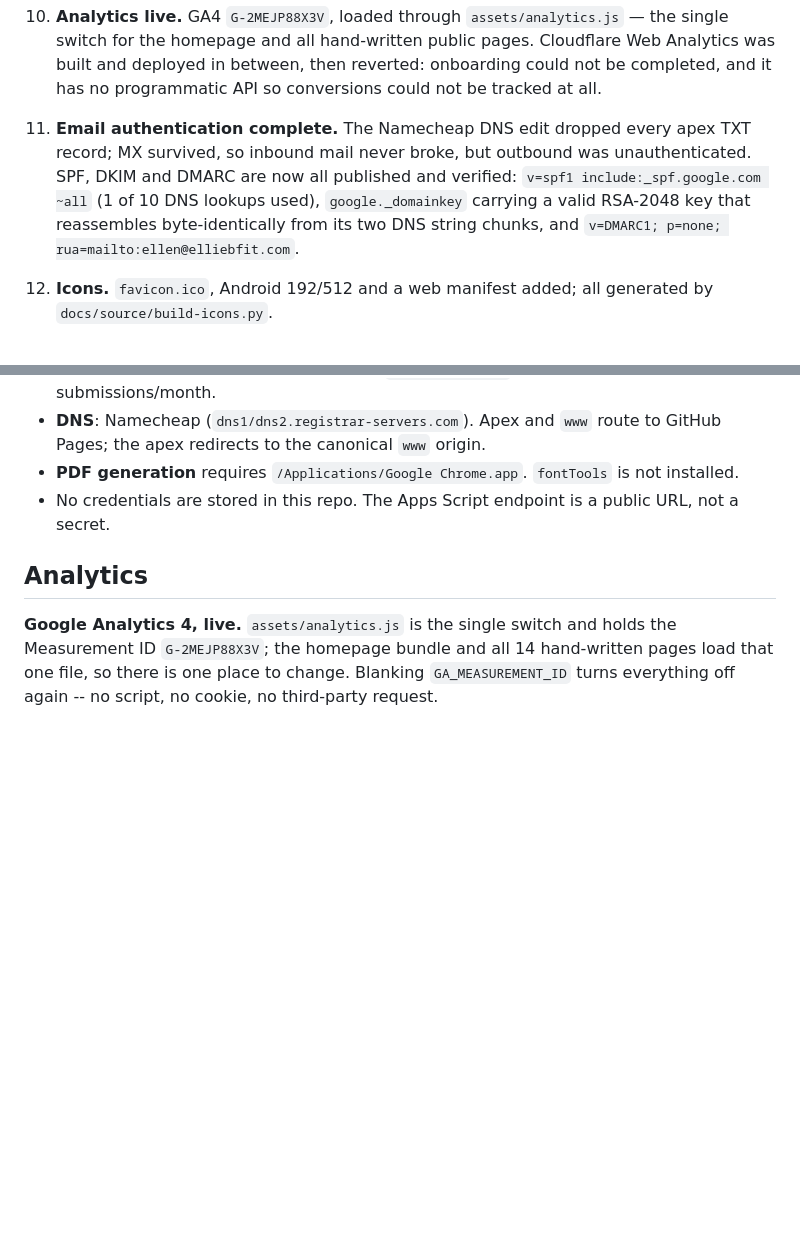
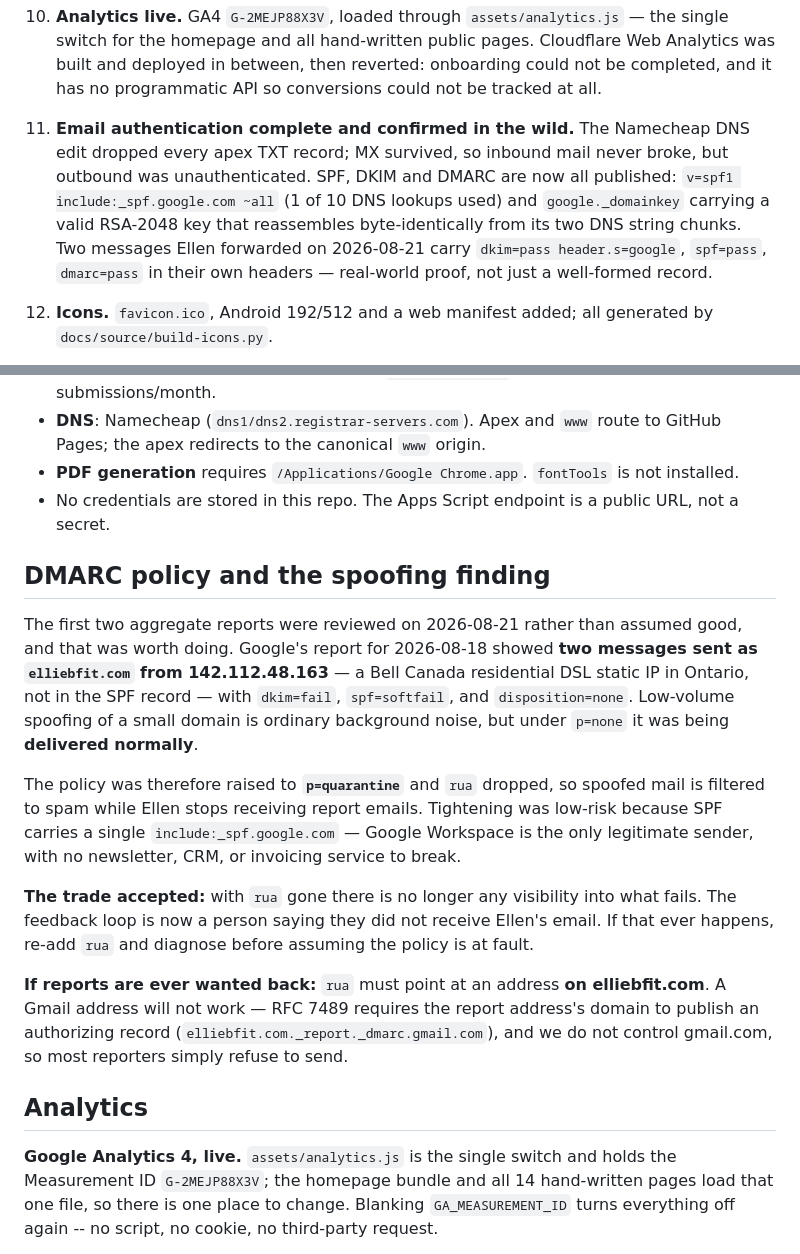
Before and after one commit to zf6fm64s8j-bit/elliebfit-site, a Markdown page: HANDOFF.md, 2 parts joined by grey strips. GitHub-like rendering; blank space fills up the shorter version.

Commit message:
Record the DMARC spoofing finding and the move to p=quarantine
The first two aggregate reports were read rather than assumed good. Ellen's own
mail authenticates correctly -- the forwarded messages carry dkim=pass,
spf=pass, dmarc=pass in their own headers, which is real-world confirmation
rather than just a well-formed DNS record.

But Google's report also showed two messages sent as elliebfit.com from
142.112.48.163, a Bell Canada residential DSL IP in Ontario with no business
reason to carry this domain's mail, failing both SPF and DKIM and being
delivered anyway because p=none takes no action.

Policy raised to p=quarantine with rua dropped: spoofed mail is filtered, Ellen
stops receiving reports. Low risk because SPF has a single include, so Google
Workspace is the only legitimate sender.

Records the trade -- no visibility once rua is gone -- and the RFC 7489
constraint that a future rua must be on elliebfit.com, since an external domain
would have to publish an authorizing record we cannot create.

Co-Authored-By: Claude Opus 5 <noreply@anthropic.com>

```diff
--- a/HANDOFF.md
+++ b/HANDOFF.md
@@ -70,11 +70,13 @@ This session landed:
    switch for the homepage and all hand-written public pages. Cloudflare Web Analytics was built and
    deployed in between, then reverted: onboarding could not be completed, and it has no
    programmatic API so conversions could not be tracked at all.
-11. **Email authentication complete.** The Namecheap DNS edit dropped every apex TXT record; MX
-   survived, so inbound mail never broke, but outbound was unauthenticated. SPF, DKIM and DMARC are
-   now all published and verified: `v=spf1 include:_spf.google.com ~all` (1 of 10 DNS lookups
-   used), `google._domainkey` carrying a valid RSA-2048 key that reassembles byte-identically from
-   its two DNS string chunks, and `v=DMARC1; p=none; rua=mailto:ellen@elliebfit.com`.
+11. **Email authentication complete and confirmed in the wild.** The Namecheap DNS edit dropped
+   every apex TXT record; MX survived, so inbound mail never broke, but outbound was
+   unauthenticated. SPF, DKIM and DMARC are now all published: `v=spf1 include:_spf.google.com
+   ~all` (1 of 10 DNS lookups used) and `google._domainkey` carrying a valid RSA-2048 key that
+   reassembles byte-identically from its two DNS string chunks. Two messages Ellen forwarded on
+   2026-08-21 carry `dkim=pass header.s=google`, `spf=pass`, `dmarc=pass` in their own headers —
+   real-world proof, not just a well-formed record.
 12. **Icons.** `favicon.ico`, Android 192/512 and a web manifest added; all generated by
    `docs/source/build-icons.py`.
 13. **SEO contract and clean sitemap.** `docs/source/check-seo.py` now fails on missing or duplicate
@@ -340,6 +342,28 @@ gh api repos/zf6fm64s8j-bit/elliebfit-site/pages/builds/latest --jq '.status + "
 - **PDF generation** requires `/Applications/Google Chrome.app`. `fontTools` is not installed.
 - No credentials are stored in this repo. The Apps Script endpoint is a public URL, not a secret.
 
+## DMARC policy and the spoofing finding
+
+The first two aggregate reports were reviewed on 2026-08-21 rather than assumed good, and that was
+worth doing. Google's report for 2026-08-18 showed **two messages sent as `elliebfit.com` from
+142.112.48.163** — a Bell Canada residential DSL static IP in Ontario, not in the SPF record —
+with `dkim=fail`, `spf=softfail`, and `disposition=none`. Low-volume spoofing of a small domain is
+ordinary background noise, but under `p=none` it was being **delivered normally**.
+
+The policy was therefore raised to **`p=quarantine`** and `rua` dropped, so spoofed mail is filtered
+to spam while Ellen stops receiving report emails. Tightening was low-risk because SPF carries a
+single `include:_spf.google.com` — Google Workspace is the only legitimate sender, with no
+newsletter, CRM, or invoicing service to break.
+
+**The trade accepted:** with `rua` gone there is no longer any visibility into what fails. The
+feedback loop is now a person saying they did not receive Ellen's email. If that ever happens,
+re-add `rua` and diagnose before assuming the policy is at fault.
+
+**If reports are ever wanted back:** `rua` must point at an address **on elliebfit.com**. A Gmail
+address will not work — RFC 7489 requires the report address's domain to publish an authorizing
+record (`elliebfit.com._report._dmarc.gmail.com`), and we do not control gmail.com, so most
+reporters simply refuse to send.
+
 ## Analytics
 
 **Google Analytics 4, live.** `assets/analytics.js` is the single switch and holds the Measurement
```
